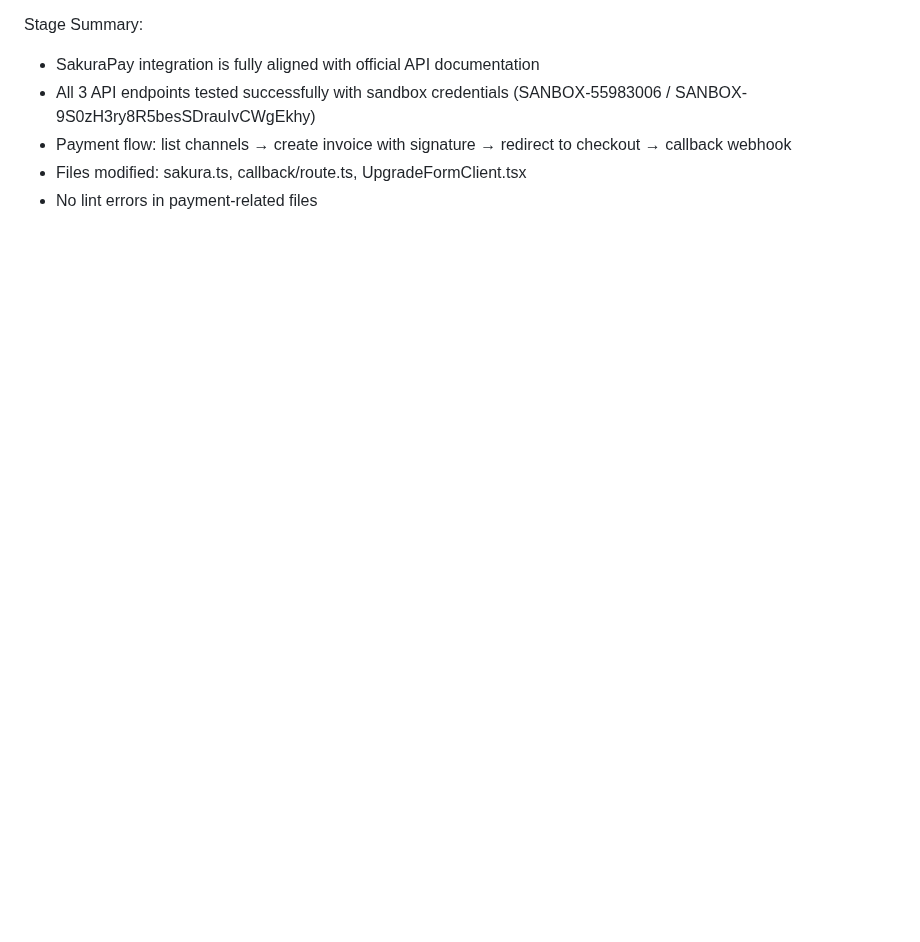
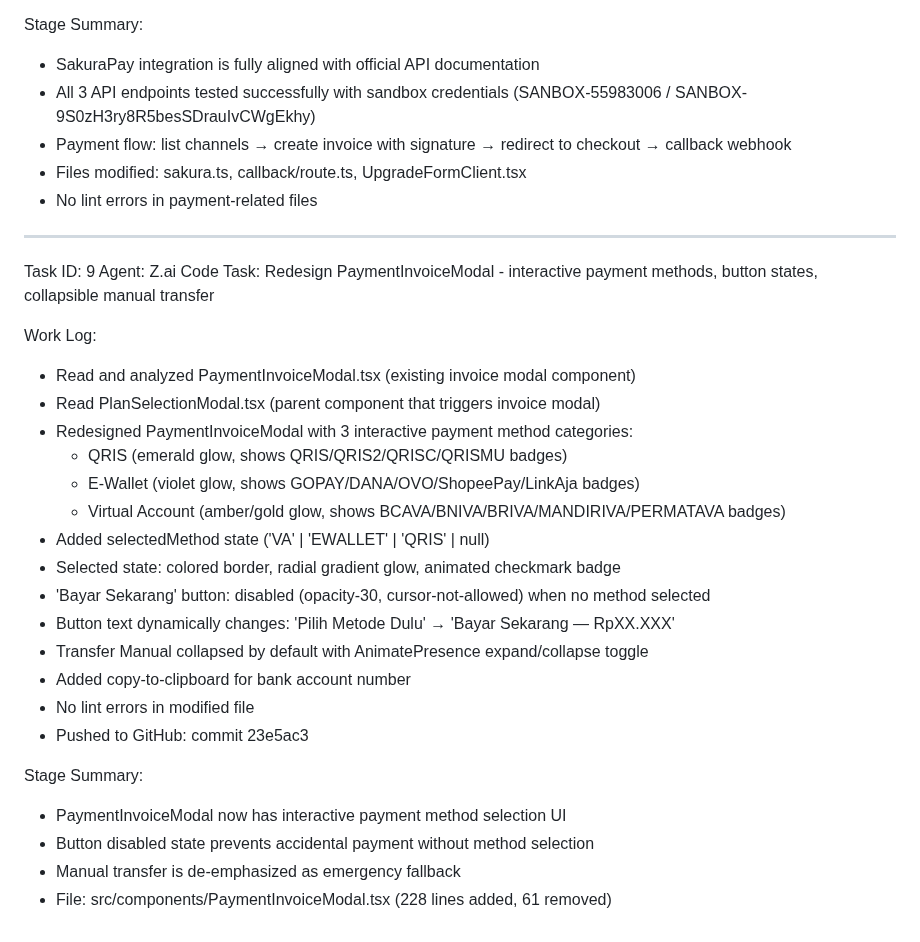
Before and after one commit to Risxyiee/Luxtrade, a Markdown page: worklog.md, the part around the change. GitHub-like rendering; blank space fills up the shorter version.

Commit message:
d9c1752b-208e-4e70-990c-6f5cf2b6576f

```diff
--- a/worklog.md
+++ b/worklog.md
@@ -2063,3 +2063,30 @@ Stage Summary:
 - Payment flow: list channels → create invoice with signature → redirect to checkout → callback webhook
 - Files modified: sakura.ts, callback/route.ts, UpgradeFormClient.tsx
 - No lint errors in payment-related files
+
+---
+Task ID: 9
+Agent: Z.ai Code
+Task: Redesign PaymentInvoiceModal - interactive payment methods, button states, collapsible manual transfer
+
+Work Log:
+- Read and analyzed PaymentInvoiceModal.tsx (existing invoice modal component)
+- Read PlanSelectionModal.tsx (parent component that triggers invoice modal)
+- Redesigned PaymentInvoiceModal with 3 interactive payment method categories:
+  - QRIS (emerald glow, shows QRIS/QRIS2/QRISC/QRISMU badges)
+  - E-Wallet (violet glow, shows GOPAY/DANA/OVO/ShopeePay/LinkAja badges)
+  - Virtual Account (amber/gold glow, shows BCAVA/BNIVA/BRIVA/MANDIRIVA/PERMATAVA badges)
+- Added selectedMethod state ('VA' | 'EWALLET' | 'QRIS' | null)
+- Selected state: colored border, radial gradient glow, animated checkmark badge
+- 'Bayar Sekarang' button: disabled (opacity-30, cursor-not-allowed) when no method selected
+- Button text dynamically changes: 'Pilih Metode Dulu' → 'Bayar Sekarang — RpXX.XXX'
+- Transfer Manual collapsed by default with AnimatePresence expand/collapse toggle
+- Added copy-to-clipboard for bank account number
+- No lint errors in modified file
+- Pushed to GitHub: commit 23e5ac3
+
+Stage Summary:
+- PaymentInvoiceModal now has interactive payment method selection UI
+- Button disabled state prevents accidental payment without method selection
+- Manual transfer is de-emphasized as emergency fallback
+- File: src/components/PaymentInvoiceModal.tsx (228 lines added, 61 removed)
```
